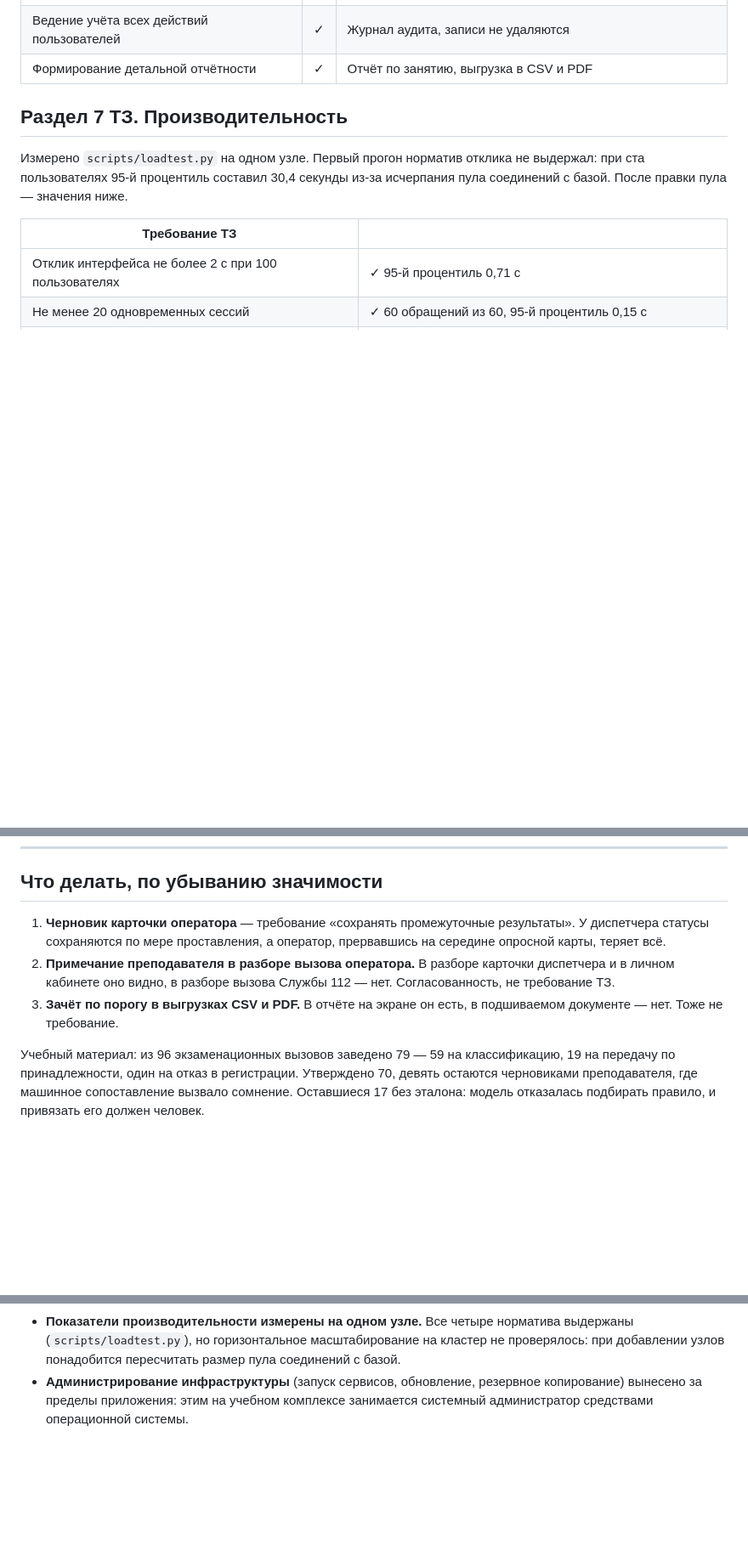
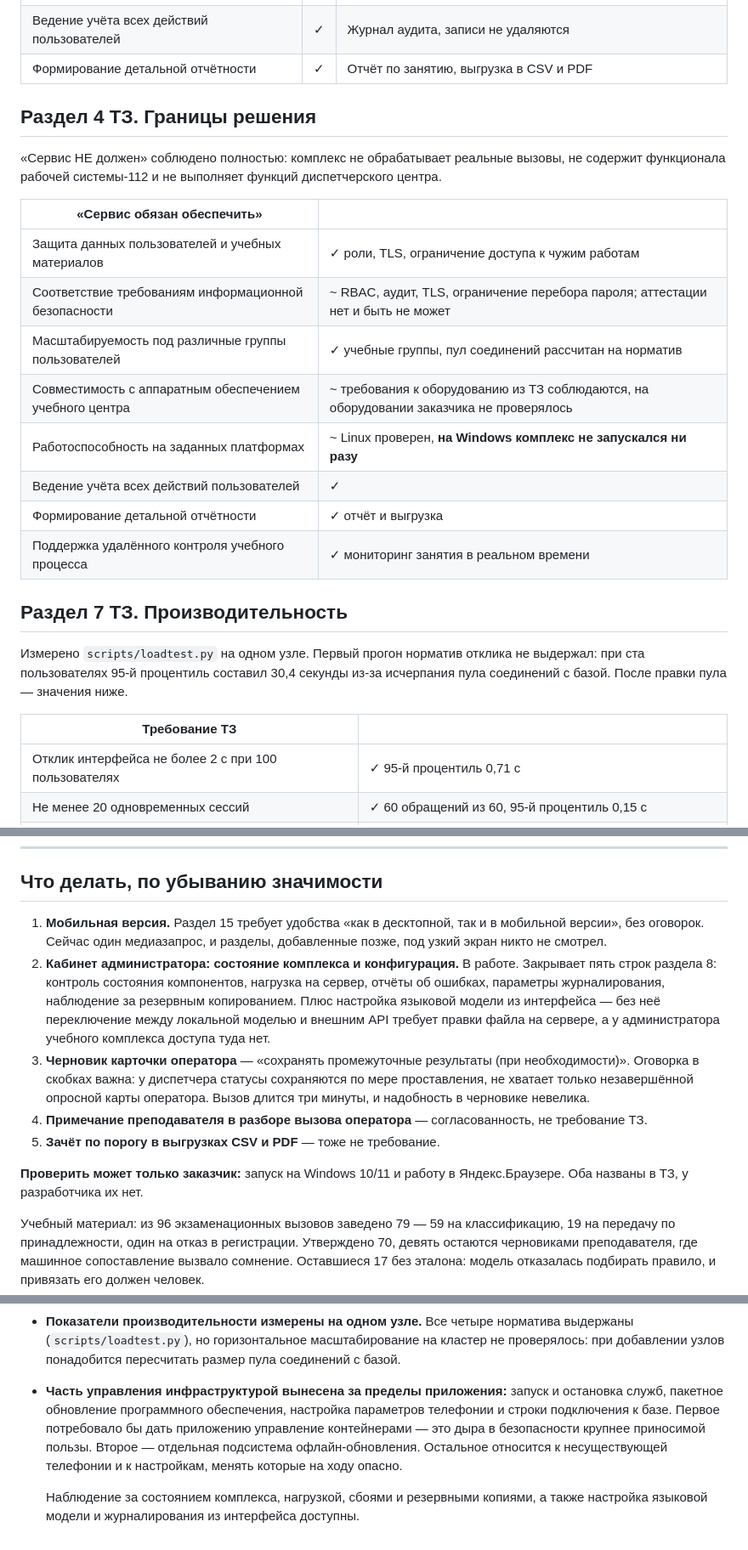
Before and after one commit to Obsidian-pb/gt_lct_hackaton, a Markdown page: docs/tz-coverage.md, 3 parts joined by grey strips. Shown at 85% size. Drawn GitHub-style; blank space fills up the shorter version.

Commit message:
Сверка: разделы 4 и 15 ТЗ, которых в ней не было вовсе
Перепроверка технического задания нашла два раздела, ни разу не попавших
в сверку.

Раздел 4 «Сервис обязан обеспечить» — восемь пунктов. Семь закрыты, но
два держались на умолчании: совместимость с оборудованием учебного центра
и работоспособность на заданных платформах. На Windows комплекс не
запускался ни разу, хотя ТЗ называет Windows 10/11 первой строкой.

Раздел 15 «Требования к UX/UI» требует удобства «как в десктопной, так
и в мобильной версии», без оговорок. В сверке не было ни строки: сейчас
один медиазапрос, и разделы, добавленные позже, под узкий экран никто
не смотрел. Это единственное невыполненное требование, закрываемое кодом.

Заодно исправлено завышение: стояло «браузеры проверены», тогда как
Яндекс.Браузер не открывали ни разу.

Блок про администрирование инфраструктуры переписан: раньше он целиком
числился ограничением, хотя пять пунктов из тринадцати дёшевы и сейчас
делаются. В ограничениях осталось то, что действительно вне рамок.

```diff
--- a/docs/tz-coverage.md
+++ b/docs/tz-coverage.md
@@ -28,6 +28,23 @@
 | Резервное копирование не реже раза в сутки | ✓ | Отдельный контейнер, суточный `pg_dump`, 14 копий, проверка свежести; `docs/backup.md` |
 | Ведение учёта всех действий пользователей | ✓ | Журнал аудита, записи не удаляются |
 | Формирование детальной отчётности | ✓ | Отчёт по занятию, выгрузка в CSV и PDF |
+
+## Раздел 4 ТЗ. Границы решения
+
+«Сервис НЕ должен» соблюдено полностью: комплекс не обрабатывает реальные
+вызовы, не содержит функционала рабочей системы-112 и не выполняет функций
+диспетчерского центра.
+
+| «Сервис обязан обеспечить» | |
+|---|---|
+| Защита данных пользователей и учебных материалов | ✓ роли, TLS, ограничение доступа к чужим работам |
+| Соответствие требованиям информационной безопасности | ~ RBAC, аудит, TLS, ограничение перебора пароля; аттестации нет и быть не может |
+| Масштабируемость под различные группы пользователей | ✓ учебные группы, пул соединений рассчитан на норматив |
+| Совместимость с аппаратным обеспечением учебного центра | ~ требования к оборудованию из ТЗ соблюдаются, на оборудовании заказчика не проверялось |
+| Работоспособность на заданных платформах | ~ Linux проверен, **на Windows комплекс не запускался ни разу** |
+| Ведение учёта всех действий пользователей | ✓ |
+| Формирование детальной отчётности | ✓ отчёт и выгрузка |
+| Поддержка удалённого контроля учебного процесса | ✓ мониторинг занятия в реальном времени |
 
 ## Раздел 7 ТЗ. Производительность
 
@@ -167,14 +193,27 @@
 
 ## Что делать, по убыванию значимости
 
-1. **Черновик карточки оператора** — требование «сохранять промежуточные
-   результаты». У диспетчера статусы сохраняются по мере проставления,
-   а оператор, прервавшись на середине опросной карты, теряет всё.
-2. **Примечание преподавателя в разборе вызова оператора.** В разборе
-   карточки диспетчера и в личном кабинете оно видно, в разборе вызова
-   Службы 112 — нет. Согласованность, не требование ТЗ.
-3. **Зачёт по порогу в выгрузках CSV и PDF.** В отчёте на экране он есть,
-   в подшиваемом документе — нет. Тоже не требование.
+1. **Мобильная версия.** Раздел 15 требует удобства «как в десктопной,
+   так и в мобильной версии», без оговорок. Сейчас один медиазапрос,
+   и разделы, добавленные позже, под узкий экран никто не смотрел.
+2. **Кабинет администратора: состояние комплекса и конфигурация.**
+   В работе. Закрывает пять строк раздела 8: контроль состояния
+   компонентов, нагрузка на сервер, отчёты об ошибках, параметры
+   журналирования, наблюдение за резервным копированием. Плюс настройка
+   языковой модели из интерфейса — без неё переключение между локальной
+   моделью и внешним API требует правки файла на сервере, а у администратора
+   учебного комплекса доступа туда нет.
+3. **Черновик карточки оператора** — «сохранять промежуточные результаты
+   (при необходимости)». Оговорка в скобках важна: у диспетчера статусы
+   сохраняются по мере проставления, не хватает только незавершённой
+   опросной карты оператора. Вызов длится три минуты, и надобность
+   в черновике невелика.
+4. **Примечание преподавателя в разборе вызова оператора** — согласованность,
+   не требование ТЗ.
+5. **Зачёт по порогу в выгрузках CSV и PDF** — тоже не требование.
+
+**Проверить может только заказчик:** запуск на Windows 10/11 и работу
+в Яндекс.Браузере. Оба названы в ТЗ, у разработчика их нет.
 
 Учебный материал: из 96 экзаменационных вызовов заведено 79 — 59
 на классификацию, 19 на передачу по принадлежности, один на отказ
@@ -197,7 +236,14 @@
   норматива выдержаны (`scripts/loadtest.py`), но горизонтальное
   масштабирование на кластер не проверялось: при добавлении узлов
   понадобится пересчитать размер пула соединений с базой.
-- **Администрирование инфраструктуры** (запуск сервисов, обновление,
-  резервное копирование) вынесено за пределы приложения: этим на учебном
-  комплексе занимается системный администратор средствами операционной
-  системы.
+- **Часть управления инфраструктурой вынесена за пределы приложения:**
+  запуск и остановка служб, пакетное обновление программного обеспечения,
+  настройка параметров телефонии и строки подключения к базе. Первое
+  потребовало бы дать приложению управление контейнерами — это дыра
+  в безопасности крупнее приносимой пользы. Второе — отдельная подсистема
+  офлайн-обновления. Остальное относится к несуществующей телефонии
+  и к настройкам, менять которые на ходу опасно.
+
+  Наблюдение за состоянием комплекса, нагрузкой, сбоями и резервными
+  копиями, а также настройка языковой модели и журналирования
+  из интерфейса доступны.
```
Also changed, not shown: other parts of docs/tz-coverage.md (+10 -1 lines).
